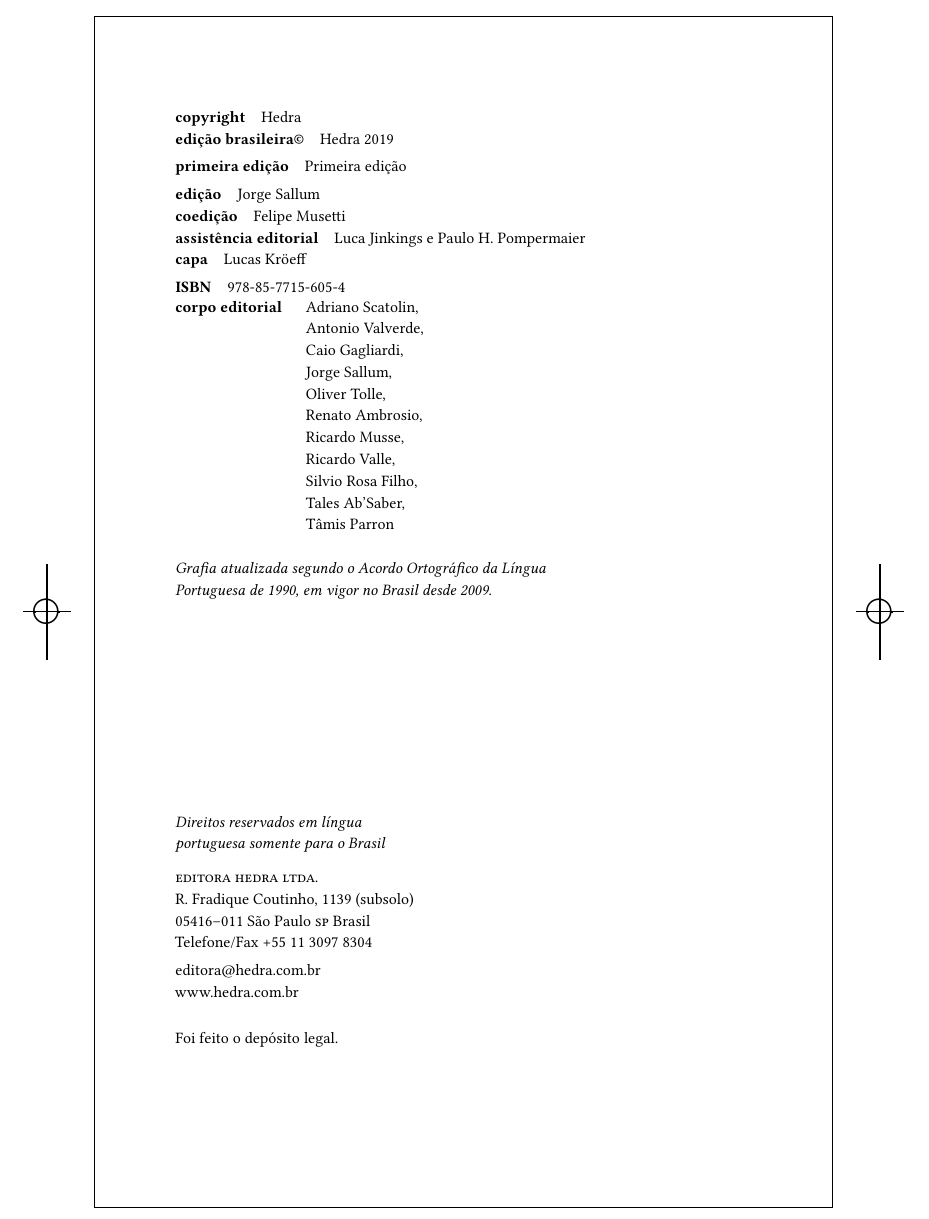
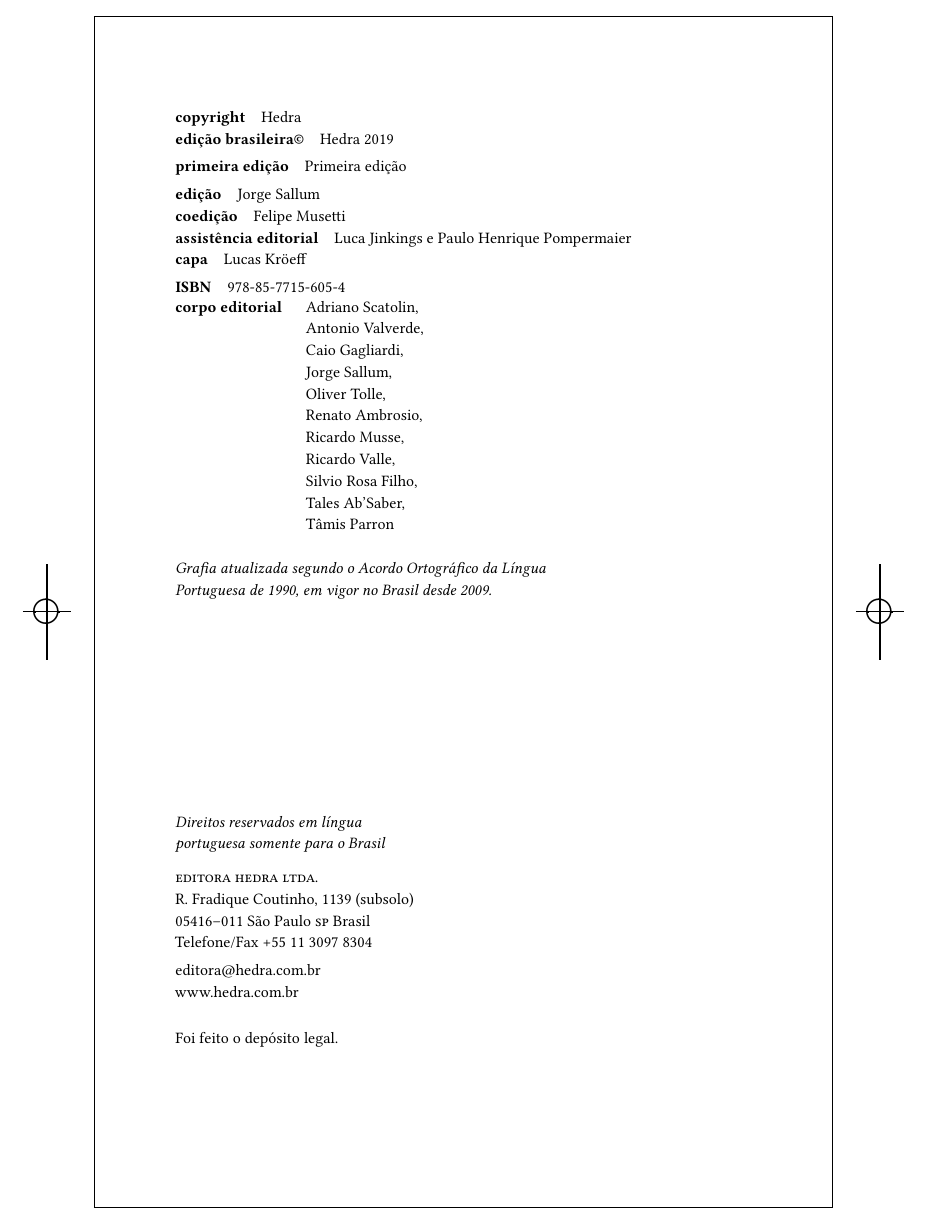
Before and after one commit to hedra-editora/alencar_cartas, a LaTeX book (LIVRO.tex, which reads fichatecnica.sty): part of page 2 of 182, cut so that both start at the same text. The pictures show the PDF file LIVRO.pdf that the author committed with the source.

Commit message:
atualizando colofón

```diff
--- a/fichatecnica.sty
+++ b/fichatecnica.sty
@@ -30,7 +30,7 @@
 \newcommand\ano{2019}
 \newcommand\edicao{Jorge Sallum}
 \newcommand\coedicao{Felipe Musetti}
-\newcommand\assistencia{Luca Jinkings e Paulo H. Pompermaier}
+\newcommand\assistencia{Luca Jinkings e Paulo Henrique Pompermaier}
 %\newcommand\revisao{}
 %\newcommand\preparacao{}
 \newcommand\capa{Lucas Kröeff}
```
Also changed, not shown: fronthedra.tex (+1 -1 lines), LIVRO.pdf, 2 other files.
